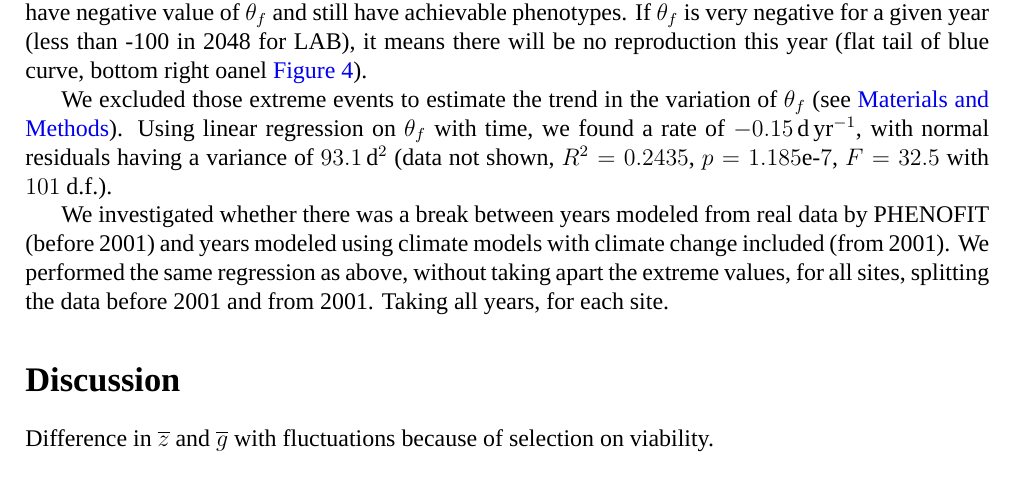
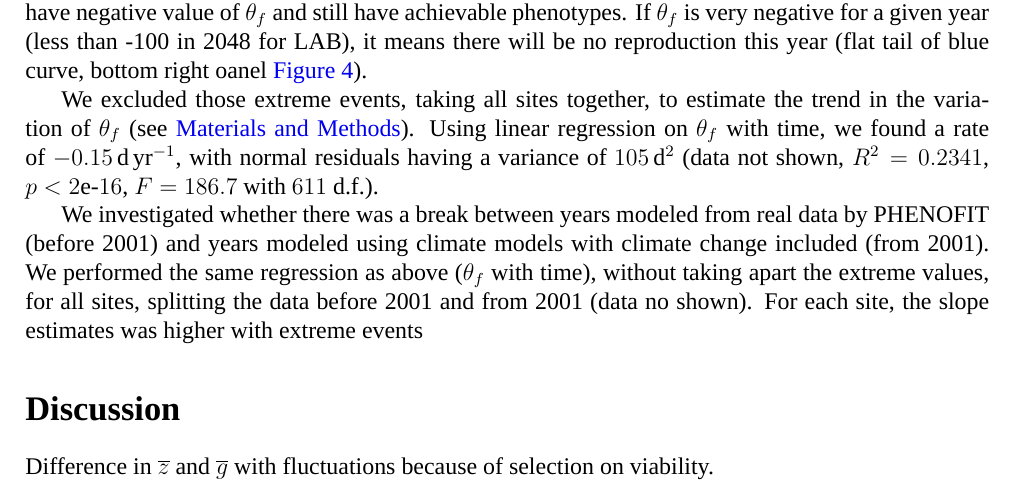
Before and after one commit to Rekyt/report-isem-2014, a LaTeX document (reporttemplate.tex, which reads 3-Results.tex): part of page 8 of 11, cut so that both start at the same text. Compiled offline with XeLaTeX; a missing font is replaced by an installed copy or a similar font.

Commit message:
Corrected the end of Results

```diff
--- a/3-Results.tex
+++ b/3-Results.tex
@@ -68,6 +68,6 @@ Over the general trend, we observe a small amplitude variation (with a standard
 
 The negative values of $\theta_f$ computed in \autoref{fig:thetaf}, may seem striking as there is no such thing as a negative bud-burst date! It indicates strong directional selection to shorten bud-burst those years with very little sign of quadratic selection on that trait. As bottom right panel of \autoref{fig:thetaf} shows, we can have negative value of $\theta_f$ and still have achievable phenotypes. If $\theta_f$ is very negative for a given year (less than -100 in 2048 for LAB), it means there will be no reproduction this year (flat tail of blue curve, bottom right oanel \autoref{fig:thetaf}).
 
-We excluded those extreme events to estimate the trend in the variation of $\theta_f$ (see~\nameref{sec:M&M}). Using linear regression on $\theta_f$ with time, we found a rate of \SI{-0.15}{\day\per\year}, with normal residuals having a variance of \SI{93.1}{\day\squared} (data not shown, $R^2=0.2435$, $p=1.185\text{\sc{e}-}7$, $F=32.5$ with $101$ d.f.).
+We excluded those extreme events, taking all sites together, to estimate the trend in the variation of $\theta_f$ (see~\nameref{sec:M&M}). Using linear regression on $\theta_f$ with time, we found a rate of \SI{-0.15}{\day\per\year}, with normal residuals having a variance of \SI{105}{\day\squared} (data not shown, $R^2=0.2341$, $p<2\text{\sc{e}-}16$, $F=186.7$ with $611$ d.f.).
 
-We investigated whether there was a break between years modeled from real data by \textsc{PHENOFIT} (before 2001) and years modeled using climate models with climate change included (from 2001). We performed the same regression as above, without taking apart the extreme values, for all sites, splitting the data before 2001 and from 2001. Taking all years, for each site.
+We investigated whether there was a break between years modeled from real data by \textsc{PHENOFIT} (before 2001) and years modeled using climate models with climate change included (from 2001). We performed the same regression as above ($\theta_f$ with time), without taking apart the extreme values, for all sites, splitting the data before 2001 and from 2001 (data no shown). For each site, the slope estimates was higher with extreme events
```
